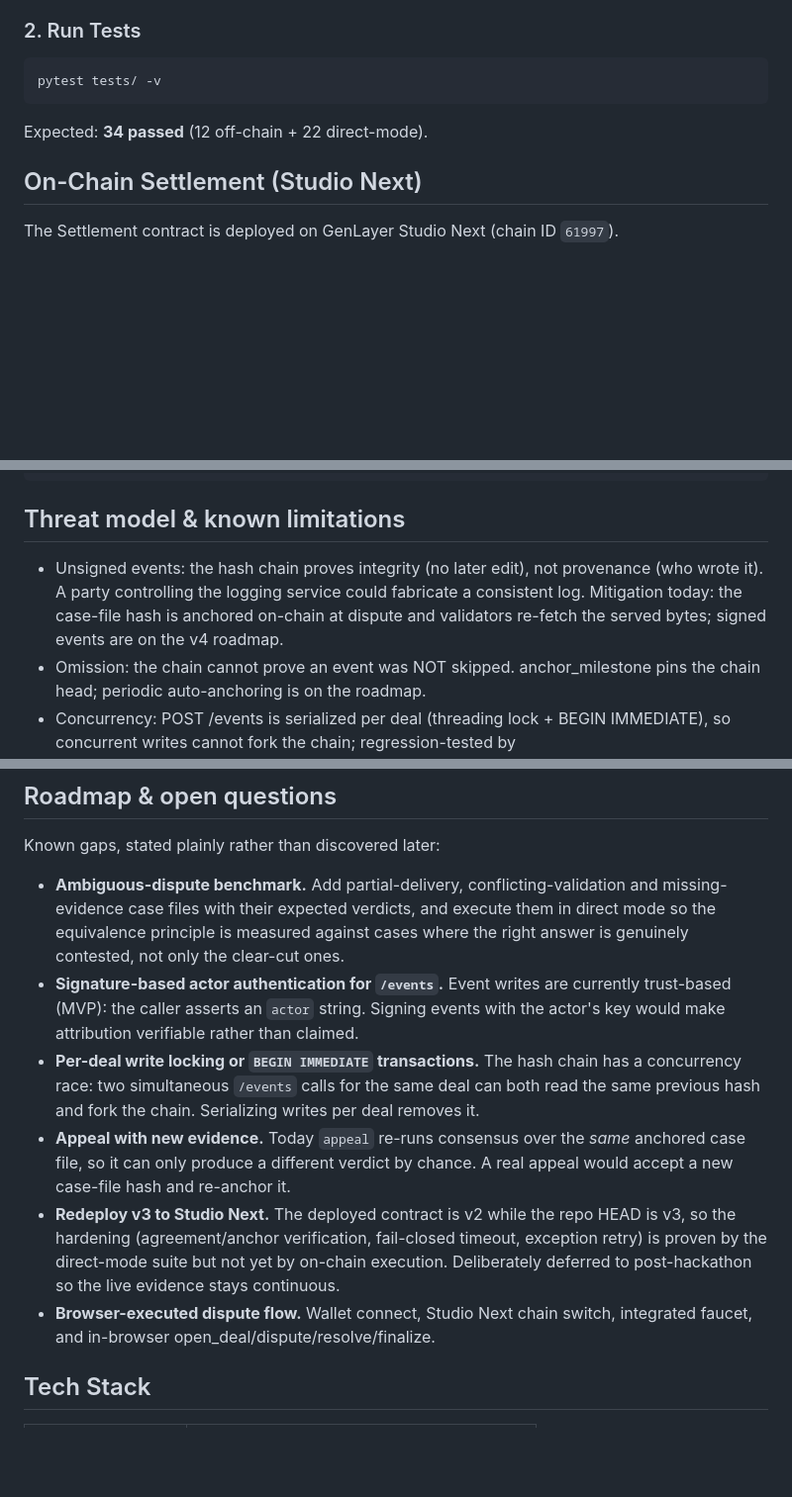
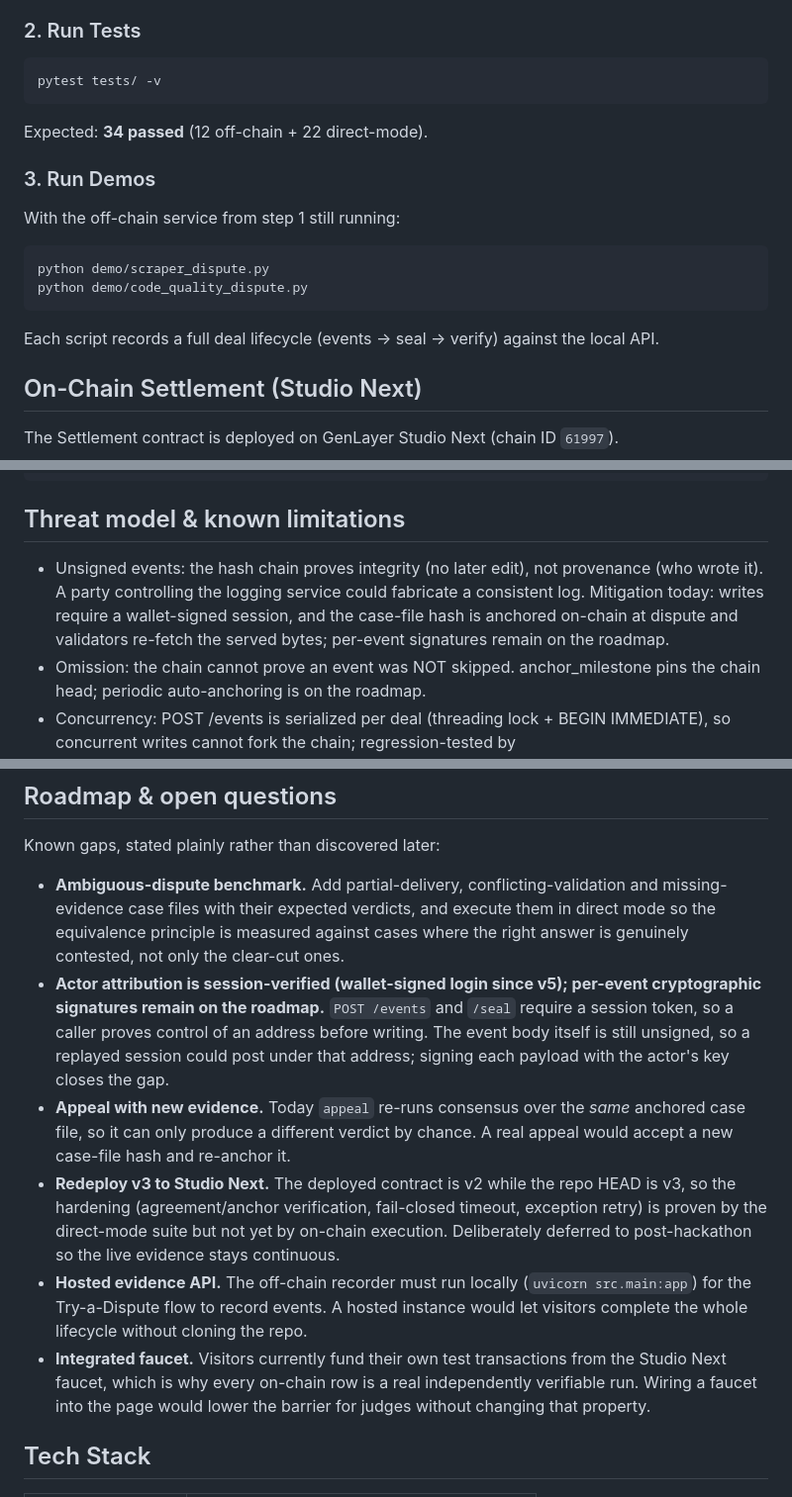
Before and after one commit to hoveiser/flight-recorder, a Markdown page: README.md, 3 parts joined by grey strips. Shown at 99% size. Drawn GitHub-style; blank space fills up the shorter version.

Commit message:
Rewrite README roadmap to reflect shipped session auth and live browser dispute flow
- Signature-based actor auth bullet -> actor attribution is session-verified
  (wallet-signed login since v5); per-event signatures stay on the roadmap
- Drop 'Per-deal write locking or BEGIN IMMEDIATE' (shipped, covered by
  test_concurrent_writes_cannot_fork_chain)
- Drop 'Browser-executed dispute flow' (section 08 is live); add Hosted evidence
  API and Integrated faucet as the remaining open items
- Align Threat model unsigned-events note with the session requirement
- Move '3. Run Demos' back into the Quick Start chain, after '2. Run Tests'

```diff
--- a/README.md
+++ b/README.md
@@ -76,6 +76,15 @@ API docs: http://localhost:8000/docs
 
 Expected: **34 passed** (12 off-chain + 22 direct-mode).
 
+### 3. Run Demos
+
+With the off-chain service from step 1 still running:
+
+    python demo/scraper_dispute.py
+    python demo/code_quality_dispute.py
+
+Each script records a full deal lifecycle (events → seal → verify) against the local API.
+
 ## On-Chain Settlement (Studio Next)
 
 The Settlement contract is deployed on GenLayer Studio Next (chain ID `61997`).
@@ -239,7 +244,7 @@ sealing is never a step anyone has to remember.
     └── README.md
 
 ## Threat model & known limitations
-- Unsigned events: the hash chain proves integrity (no later edit), not provenance (who wrote it). A party controlling the logging service could fabricate a consistent log. Mitigation today: the case-file hash is anchored on-chain at dispute and validators re-fetch the served bytes; signed events are on the v4 roadmap.
+- Unsigned events: the hash chain proves integrity (no later edit), not provenance (who wrote it). A party controlling the logging service could fabricate a consistent log. Mitigation today: writes require a wallet-signed session, and the case-file hash is anchored on-chain at dispute and validators re-fetch the served bytes; per-event signatures remain on the roadmap.
 - Omission: the chain cannot prove an event was NOT skipped. anchor_milestone pins the chain head; periodic auto-anchoring is on the roadmap.
 - Concurrency: POST /events is serialized per deal (threading lock + BEGIN IMMEDIATE), so concurrent writes cannot fork the chain; regression-tested by test_concurrent_writes_cannot_fork_chain.
 - Seal access: POST /deals/{id}/seal requires a deal-party actor (body field or X-Actor); strangers cannot freeze an opponent's log.
@@ -255,12 +260,11 @@ Known gaps, stated plainly rather than discovered later:
   missing-evidence case files with their expected verdicts, and execute them in
   direct mode so the equivalence principle is measured against cases where the
   right answer is genuinely contested, not only the clear-cut ones.
-- **Signature-based actor authentication for `/events`.** Event writes are currently
-  trust-based (MVP): the caller asserts an `actor` string. Signing events with the
-  actor's key would make attribution verifiable rather than claimed.
-- **Per-deal write locking or `BEGIN IMMEDIATE` transactions.** The hash chain has a
-  concurrency race: two simultaneous `/events` calls for the same deal can both read
-  the same previous hash and fork the chain. Serializing writes per deal removes it.
+- **Actor attribution is session-verified (wallet-signed login since v5); per-event
+  cryptographic signatures remain on the roadmap.** `POST /events` and `/seal`
+  require a session token, so a caller proves control of an address before writing.
+  The event body itself is still unsigned, so a replayed session could post under
+  that address; signing each payload with the actor's key closes the gap.
 - **Appeal with new evidence.** Today `appeal` re-runs consensus over the *same*
   anchored case file, so it can only produce a different verdict by chance. A real
   appeal would accept a new case-file hash and re-anchor it.
@@ -268,8 +272,13 @@ Known gaps, stated plainly rather than discovered later:
   v3, so the hardening (agreement/anchor verification, fail-closed timeout, exception
   retry) is proven by the direct-mode suite but not yet by on-chain execution.
   Deliberately deferred to post-hackathon so the live evidence stays continuous.
-- **Browser-executed dispute flow.** Wallet connect, Studio Next chain switch,
-  integrated faucet, and in-browser open_deal/dispute/resolve/finalize.
+- **Hosted evidence API.** The off-chain recorder must run locally
+  (`uvicorn src.main:app`) for the Try-a-Dispute flow to record events. A hosted
+  instance would let visitors complete the whole lifecycle without cloning the repo.
+- **Integrated faucet.** Visitors currently fund their own test transactions from the
+  Studio Next faucet, which is why every on-chain row is a real independently
+  verifiable run. Wiring a faucet into the page would lower the barrier for judges
+  without changing that property.
 
 ## Tech Stack
 
```
Also changed, not shown: other parts of README.md (+0 -4 lines).
